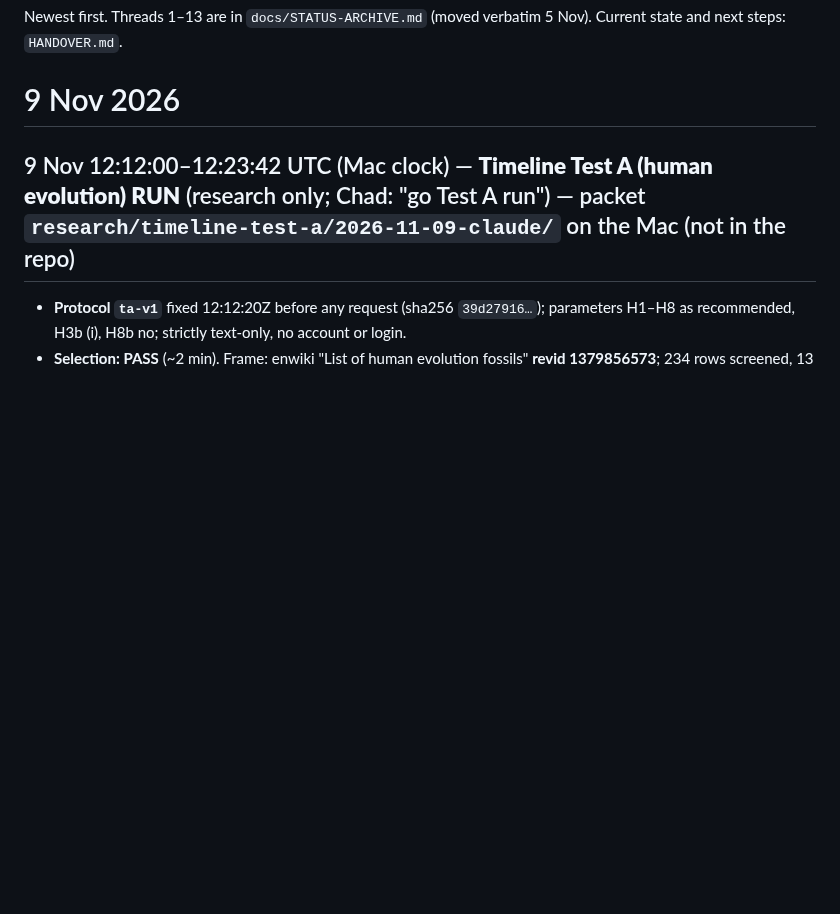
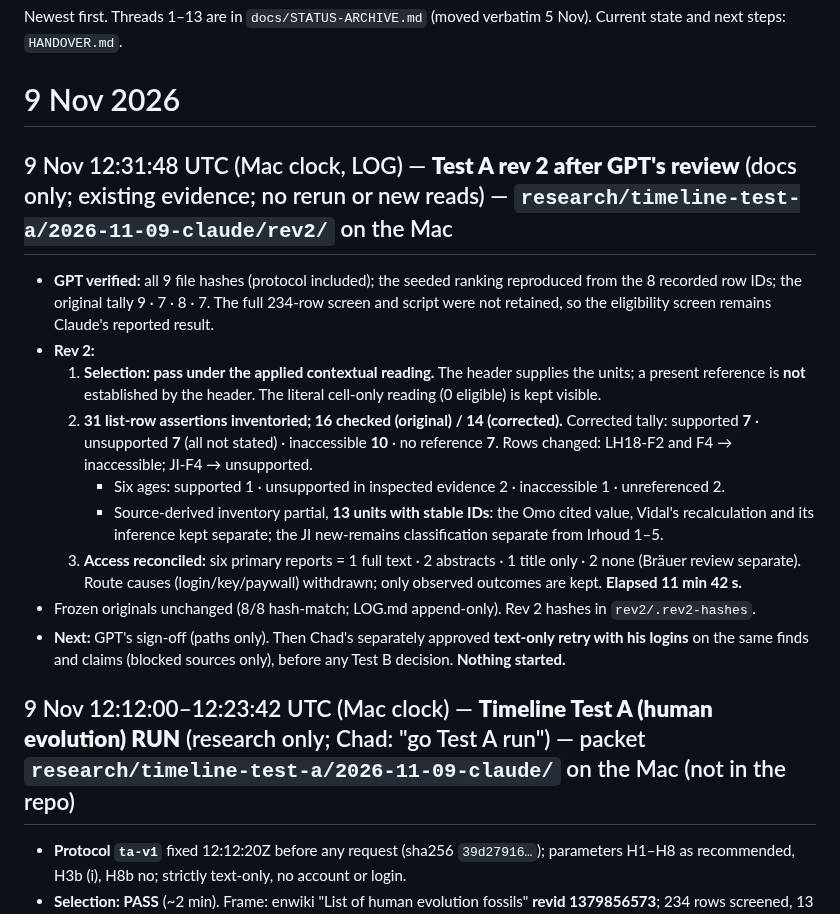
Before and after one commit to TheOneTheOnlyTheChad/mother-earth, a Markdown page: STATUS.md, the part around the change. GitHub-like rendering; blank space fills up the shorter version.

Commit message:
docs: Test A rev 2 recorded (selection qualified, claim/source inventories separated, access reconciled)
Co-Authored-By: Claude Opus 5.5 <noreply@anthropic.com>
Claude-Session: https://claude.ai/code/session_01SPPtyWxegydMqzzXv6VZu7

```diff
--- a/STATUS.md
+++ b/STATUS.md
@@ -3,6 +3,17 @@
 Newest first. Threads 1–13 are in `docs/STATUS-ARCHIVE.md` (moved verbatim 5 Nov). Current state and next steps: `HANDOVER.md`.
 
 # 9 Nov 2026
+
+## 9 Nov 12:31:48 UTC (Mac clock, LOG) — **Test A rev 2 after GPT's review** (docs only; existing evidence; no rerun or new reads) — `research/timeline-test-a/2026-11-09-claude/rev2/` on the Mac
+- **GPT verified:** all 9 file hashes (protocol included); the seeded ranking reproduced from the 8 recorded row IDs; the original tally 9 · 7 · 8 · 7. The full 234-row screen and script were not retained, so the eligibility screen remains Claude's reported result.
+- **Rev 2:**
+  1. **Selection: pass under the applied contextual reading.** The header supplies the units; a present reference is **not** established by the header. The literal cell-only reading (0 eligible) is kept visible.
+  2. **31 list-row assertions inventoried; 16 checked (original) / 14 (corrected).** Corrected tally: supported **7** · unsupported **7** (all not stated) · inaccessible **10** · no reference **7**. Rows changed: LH18-F2 and F4 → inaccessible; JI-F4 → unsupported.
+     - Six ages: supported 1 · unsupported in inspected evidence 2 · inaccessible 1 · unreferenced 2.
+     - Source-derived inventory partial, **13 units with stable IDs**: the Omo cited value, Vidal's recalculation and its inference kept separate; the JI new-remains classification separate from Irhoud 1–5.
+  3. **Access reconciled:** six primary reports = 1 full text · 2 abstracts · 1 title only · 2 none (Bräuer review separate). Route causes (login/key/paywall) withdrawn; only observed outcomes are kept. **Elapsed 11 min 42 s.**
+- Frozen originals unchanged (8/8 hash-match; LOG.md append-only). Rev 2 hashes in `rev2/.rev2-hashes`.
+- **Next:** GPT's sign-off (paths only). Then Chad's separately approved **text-only retry with his logins** on the same finds and claims (blocked sources only), before any Test B decision. **Nothing started.**
 
 ## 9 Nov 12:12:00–12:23:42 UTC (Mac clock) — **Timeline Test A (human evolution) RUN** (research only; Chad: "go Test A run") — packet `research/timeline-test-a/2026-11-09-claude/` on the Mac (not in the repo)
 - **Protocol `ta-v1`** fixed 12:12:20Z before any request (sha256 `39d27916…`); parameters H1–H8 as recommended, H3b (i), H8b no; strictly text-only, no account or login.
```
Also changed, not shown: HANDOVER.md (+1 -0 lines).
